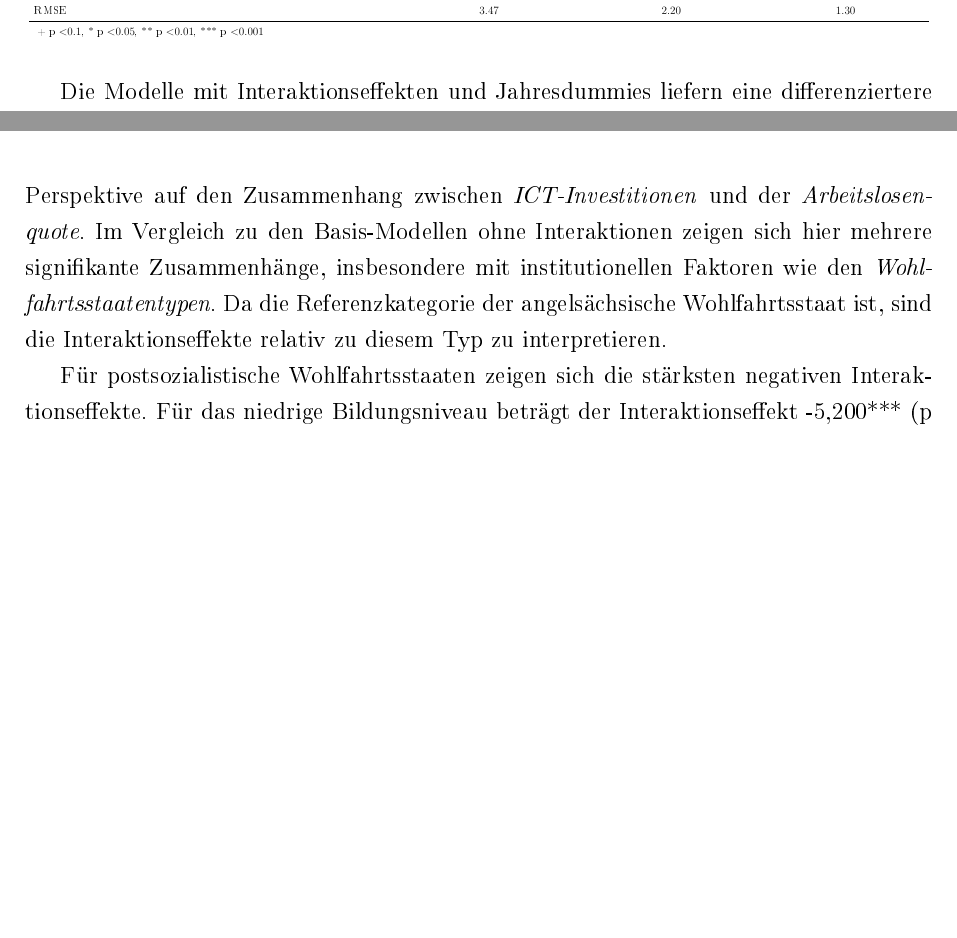
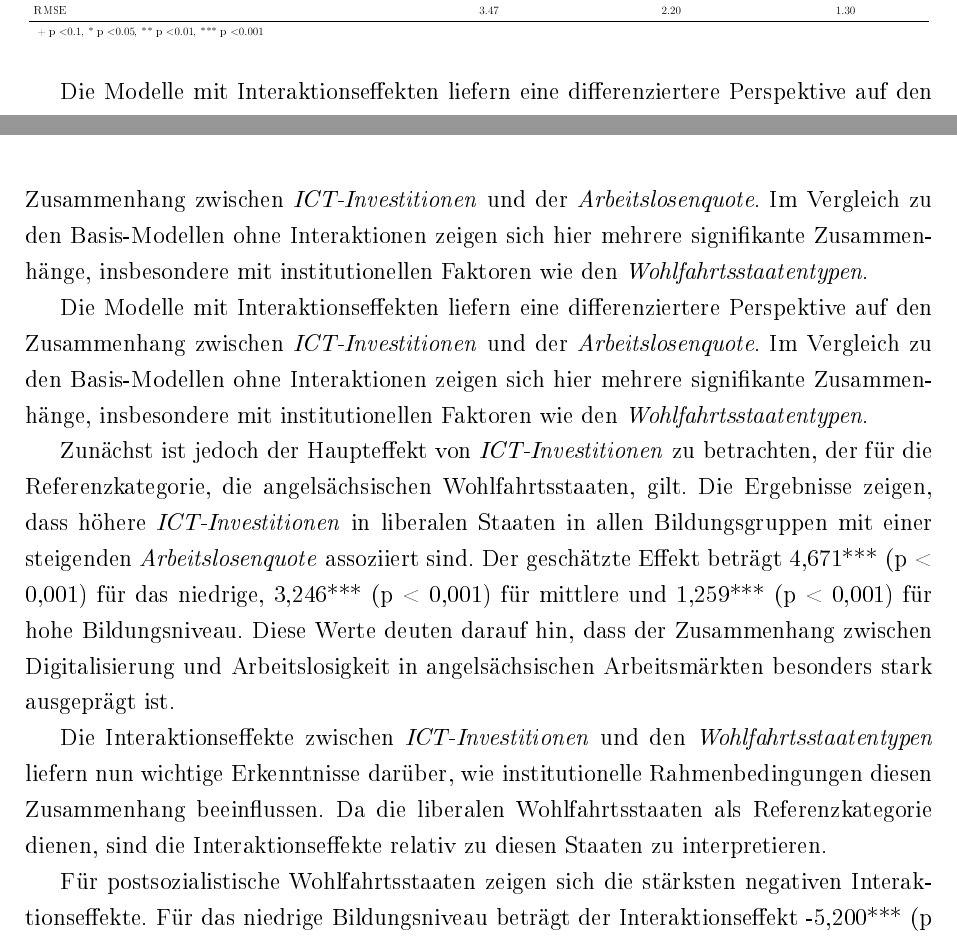
Before and after one commit to TAR-IT/powi-bachelorthesis, a LaTeX document (TeX/main.tex, which reads TeX/chapters/6.tex): two parts of pages 41 and 42 of 53, joined at a grey line, cut so that both start at the same text, the shorter picture padded with empty space. The pictures show the PDF file TeX/output/main.pdf that the author committed with the source.

Commit message:
Work version 03-10

```diff
--- a/TeX/chapters/6.tex
+++ b/TeX/chapters/6.tex
@@ -652,15 +652,47 @@ beobachteten Zusammenhängen besser zu verstehen.
 % Modelle mit Interaktion
 \input{assets/models_interaction_final.tex}
 
-% Modell mit Interaktion (Wohlfahrtsstaaten)
-Die Modelle mit Interaktionseffekten und Jahresdummies liefern eine differenziertere
-Perspektive auf den Zusammenhang zwischen \textit{\ac{ICT}-Investitionen} und der
-\textit{Arbeitslosenquote}. Im Vergleich zu den Basis-Modellen ohne Interaktionen
-zeigen sich hier mehrere signifikante Zusammenhänge, insbesondere mit institutionellen
-Faktoren wie den \textit{Wohlfahrtsstaatentypen}. Da die Referenzkategorie der
-angelsächsische Wohlfahrtsstaat ist, sind die Interaktionseffekte relativ zu diesem
-Typ zu interpretieren.
+% Modell mit Interaktion (Einführung)
+Die Modelle mit Interaktionseffekten liefern eine differenziertere Perspektive auf den
+Zusammenhang zwischen \textit{\ac{ICT}-Investitionen} und der \textit{Arbeitslosenquote}.
+Im Vergleich zu den Basis-Modellen ohne Interaktionen zeigen sich hier mehrere
+signifikante Zusammenhänge, insbesondere mit institutionellen Faktoren wie den
+\textit{Wohlfahrtsstaatentypen}.
 
+Die Modelle mit Interaktionseffekten liefern eine differenziertere Perspektive auf den
+Zusammenhang zwischen \textit{\ac{ICT}-Investitionen} und der \textit{Arbeitslosenquote}.
+Im Vergleich zu den Basis-Modellen ohne Interaktionen zeigen sich hier mehrere
+signifikante Zusammenhänge, insbesondere mit institutionellen Faktoren wie den
+\textit{Wohlfahrtsstaatentypen}.
+
+% Modell mit Interaktion (Referenzkategorie)
+Zunächst ist jedoch der Haupteffekt von \textit{\ac{ICT}-Investitionen} zu betrachten,
+der für die Referenzkategorie, die angelsächsischen Wohlfahrtsstaaten, gilt. Die
+Ergebnisse zeigen, dass höhere \textit{\ac{ICT}-Investitionen} in liberalen Staaten in
+allen Bildungsgruppen mit einer steigenden \textit{Arbeitslosenquote} assoziiert sind.
+Der geschätzte Effekt beträgt 4,671*** (p < 0,001) für das niedrige, 3,246***
+(p < 0,001) für mittlere und 1,259*** (p < 0,001) für hohe Bildungsniveau. Diese Werte
+deuten darauf hin, dass der Zusammenhang zwischen Digitalisierung und Arbeitslosigkeit
+in angelsächsischen Arbeitsmärkten besonders stark ausgeprägt ist.
+
+% Eine mögliche Erklärung hierfür ist die schwache arbeitsmarktpolitische Regulierung
+% in angelsächsischen Staaten. Diese Märkte sind durch eine hohe Flexibilität, geringe
+% staatliche Eingriffe und schwache gewerkschaftliche Strukturen geprägt, was bedeutet,
+% dass Arbeitnehmer sich weitgehend selbst an technologische Veränderungen anpassen müssen.
+% Während in anderen Wohlfahrtsstaaten Umschulungsprogramme oder Arbeitsmarktregulierungen
+% negative Beschäftigungseffekte der Digitalisierung abfedern können, gibt es in liberalen
+% Märkten weniger Schutzmechanismen für Arbeitnehmer. Dies könnte dazu führen, dass
+% Arbeitsplatzverluste durch Automatisierung und Digitalisierung direkt in steigender
+% Arbeitslosigkeit resultieren, insbesondere für gering- und mittelqualifizierte
+% Arbeitnehmer.
+
+Die Interaktionseffekte zwischen \textit{\ac{ICT}-Investitionen} und den
+\textit{Wohlfahrtsstaatentypen} liefern nun wichtige Erkenntnisse darüber, wie
+institutionelle Rahmenbedingungen diesen Zusammenhang beeinflussen. Da die liberalen
+Wohlfahrtsstaaten als Referenzkategorie dienen, sind die Interaktionseffekte relativ
+zu diesen Staaten zu interpretieren.
+
+% Modell mit Interaktion (Interaktionen)
 Für postsozialistische Wohlfahrtsstaaten zeigen sich die stärksten negativen
 Interaktionseffekte. Für das niedrige Bildungsniveau beträgt der Interaktionseffekt
 -5,200*** (p < 0,001), für das mittlere Bildungsniveau -3,579*** (p < 0,001) und für
```
Also changed, not shown: TeX/chapters/4.tex (+2 -2 lines), TeX/chapters/7.tex (+4 -4 lines), TeX/output/main.pdf, TeX/chapters/6.tex (2 more changed lines).
